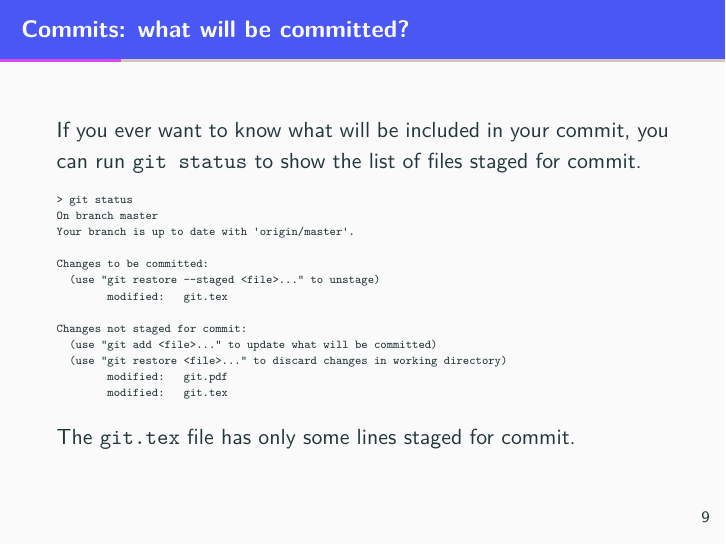
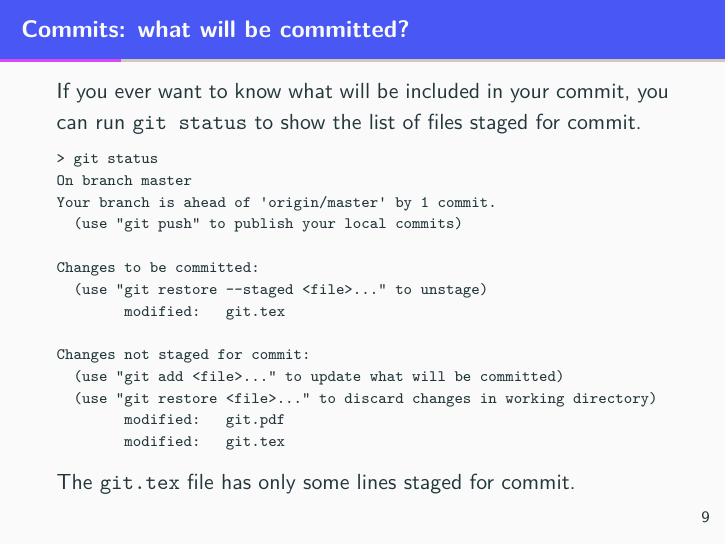
Before and after one commit to sumnerevans/acm-git-good, LaTeX slides (git.tex): page 21 of 110. The pictures show the PDF file git.pdf that the author committed with the source.

Commit message:
update git status example
Signed-off-by: Sumner Evans <me@sumnerevans.com>

```diff
--- a/git.tex
+++ b/git.tex
@@ -163,11 +163,12 @@
     \pause
 
     {
-        \tiny
+        \scriptsize
         \begin{minted}{text}
         > git status
         On branch master
-        Your branch is up to date with 'origin/master'.
+        Your branch is ahead of 'origin/master' by 1 commit.
+          (use "git push" to publish your local commits)
 
         Changes to be committed:
           (use "git restore --staged <file>..." to unstage)
```
Also changed, not shown: git.pdf.
